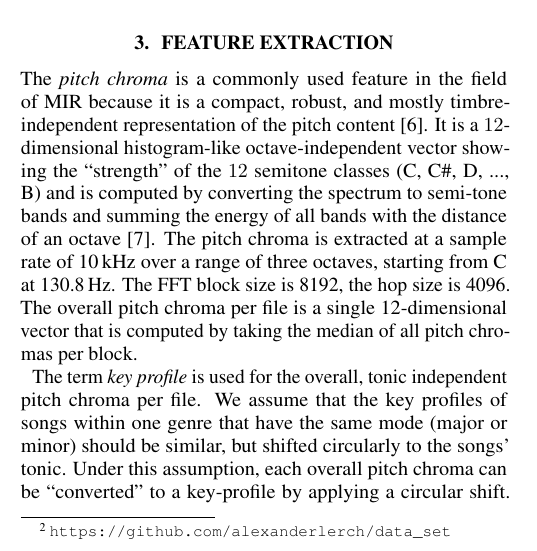
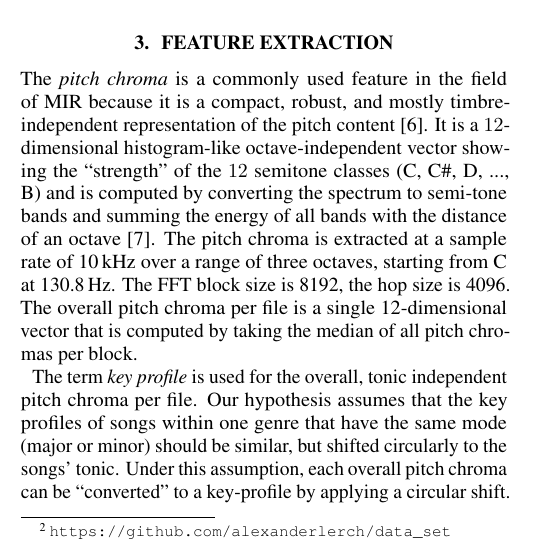
Before and after one commit to cianobri/ChromaPaper, a LaTeX paper (ChromaPaper.tex): part of one column of page 1 of 5, cut so that both start at the same text. Compiled offline with pdfLaTeX.

Commit message:
small edit

```diff
--- a/ChromaPaper.tex
+++ b/ChromaPaper.tex
@@ -272,7 +272,7 @@ The overall pitch chroma per file is a single 12-dimensional vector that is comp
 
 
 %\subsection{Key profiles}\label{sec:featureset}
-The term \textit{key profile} is used for the overall, tonic independent pitch chroma per file. We assume that the key profiles of songs within one genre that have the same mode (major or minor) should be similar, but shifted circularly to the songs' tonic. Under this assumption, each overall pitch chroma can be ``converted'' to a key-profile by applying a circular shift. In other words, the key profile is the tonic independent pitch distribution (e.g., the pitch chroma of a song in A-Maj or a-min is circularly shifted by $9$ indices to the left so that the bin of pitch class A lands on the first index).
+The term \textit{key profile} is used for the overall, tonic independent pitch chroma per file. Our hypothesis assumes that the key profiles of songs within one genre that have the same mode (major or minor) should be similar, but shifted circularly to the songs' tonic. Under this assumption, each overall pitch chroma can be ``converted'' to a key-profile by applying a circular shift. In other words, the key profile is the tonic independent pitch distribution (e.g., the pitch chroma of a song in A-Maj or a-min is circularly shifted by $9$ indices to the left so that the bin of pitch class A lands on the first index).
 
 %A problem with using a pitch chroma approach is that the overall tonality of each song may dominate any between-genre differences; because the distribution of major and minor keys are not the same for each genre, songs might be classified according to their key using this method. For example pitch chroma extracted from minor tracks would be classified as Metal, since the averaged pitch chroma for Metal would be obtained by averaging pitch chroma extracted from predominantly minor tracks. This is an inherent problem in using pitch chroma as op-posed to more often used timbral features like MFCCs and in order to account for this we processed major and minor tracks separately. Another consideration revealed in the analysis of the data set is that the the key-labels are not uniformly distributed within each key. For example the majority of songs in the keys of A and E-minor are in the Rock and Metal genres.
 
```
